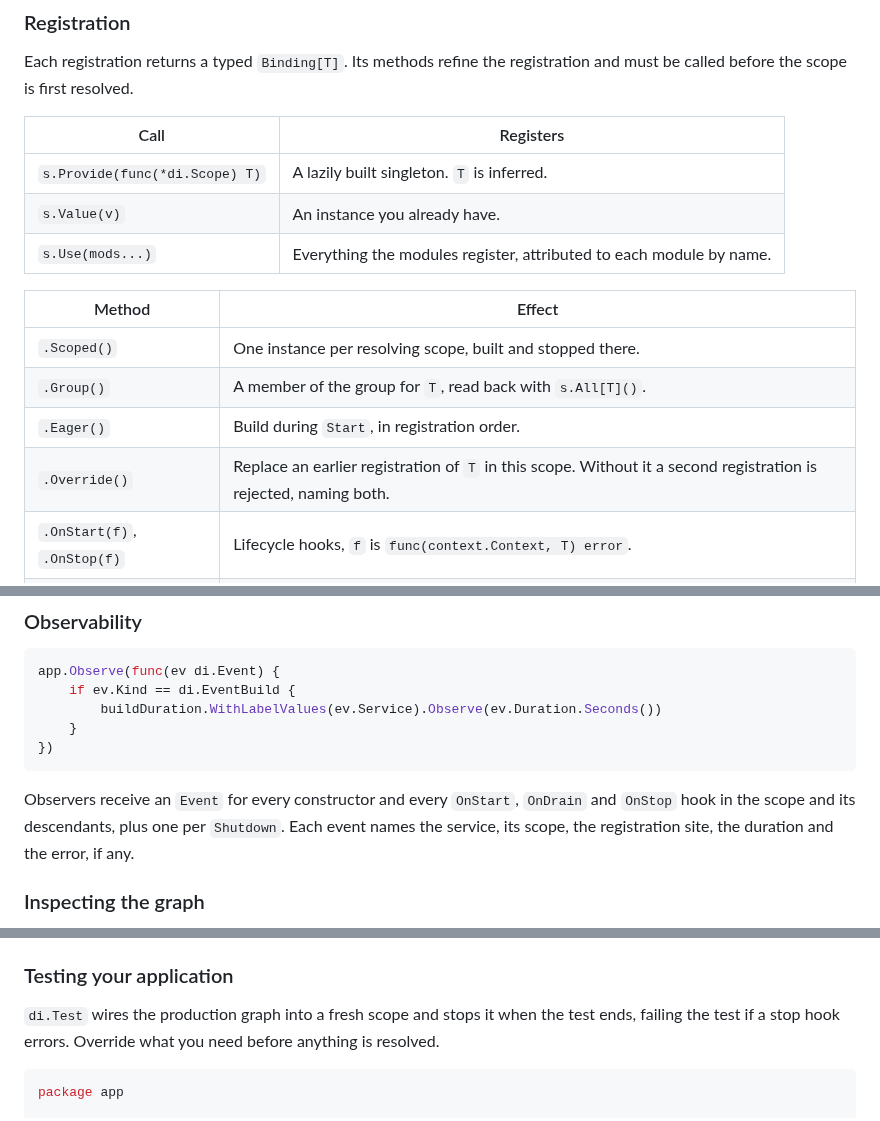
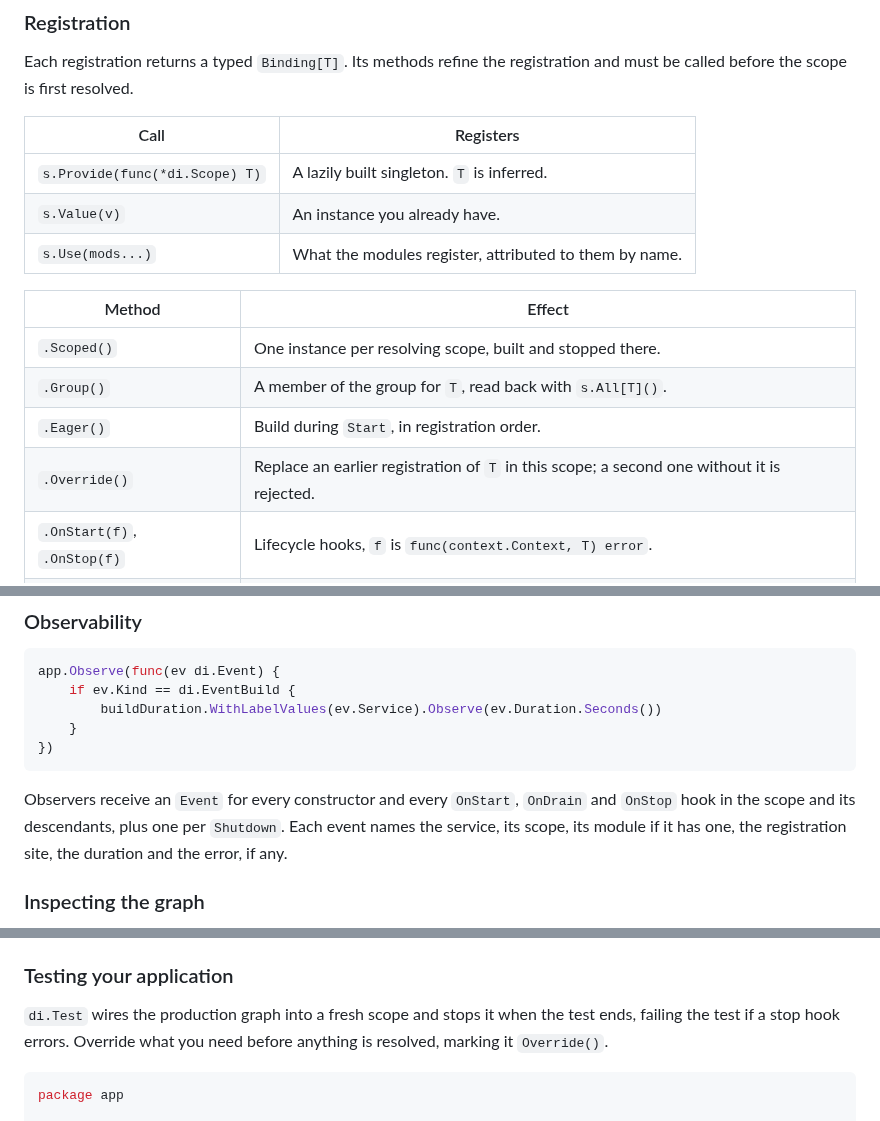
Before and after one commit to floatdrop/di, a Markdown page: README.md, 3 parts joined by grey strips. Drawn GitHub-style.

````diff
--- a/README.md
+++ b/README.md
@@ -106,14 +108,14 @@ registration and must be called before the scope is first resolved.
 |---|---|
 | `s.Provide(func(*di.Scope) T)` | A lazily built singleton. `T` is inferred. |
 | `s.Value(v)` | An instance you already have. |
-| `s.Use(mods...)` | Everything the modules register, attributed to each module by name. |
+| `s.Use(mods...)` | What the modules register, attributed to them by name. |
 
 | Method | Effect |
 |---|---|
 | `.Scoped()` | One instance per resolving scope, built and stopped there. |
 | `.Group()` | A member of the group for `T`, read back with `s.All[T]()`. |
 | `.Eager()` | Build during `Start`, in registration order. |
-| `.Override()` | Replace an earlier registration of `T` in this scope. Without it a second registration is rejected, naming both. |
+| `.Override()` | Replace an earlier registration of `T` in this scope; a second one without it is rejected. |
 | `.OnStart(f)`, `.OnStop(f)` | Lifecycle hooks, `f` is `func(context.Context, T) error`. |
 | `.OnDrain(f)` | Runs before anything is stopped, while the scope still resolves. |
 | `.Worker(f)` | A long-running function, cancelled on stop. |
@@ -452,8 +451,8 @@ app.Observe(func(ev di.Event) {
 
 Observers receive an `Event` for every constructor and every `OnStart`,
 `OnDrain` and `OnStop` hook in the scope and its descendants, plus one per
-`Shutdown`. Each event names the service, its scope, the registration site,
-the duration and the error, if any.
+`Shutdown`. Each event names the service, its scope, its module if it has one,
+the registration site, the duration and the error, if any.
 
 ### Inspecting the graph
 
@@ -552,7 +551,7 @@ func main() {
 
 `di.Test` wires the production graph into a fresh scope and stops it when the
 test ends, failing the test if a stop hook errors. Override what you need
-before anything is resolved.
+before anything is resolved, marking it `Override()`.
 
 [embedmd]:# (examples/testing/repo_test.go go)
 ```go
````
Also changed, not shown: other parts of README.md (+33 -34 lines).
